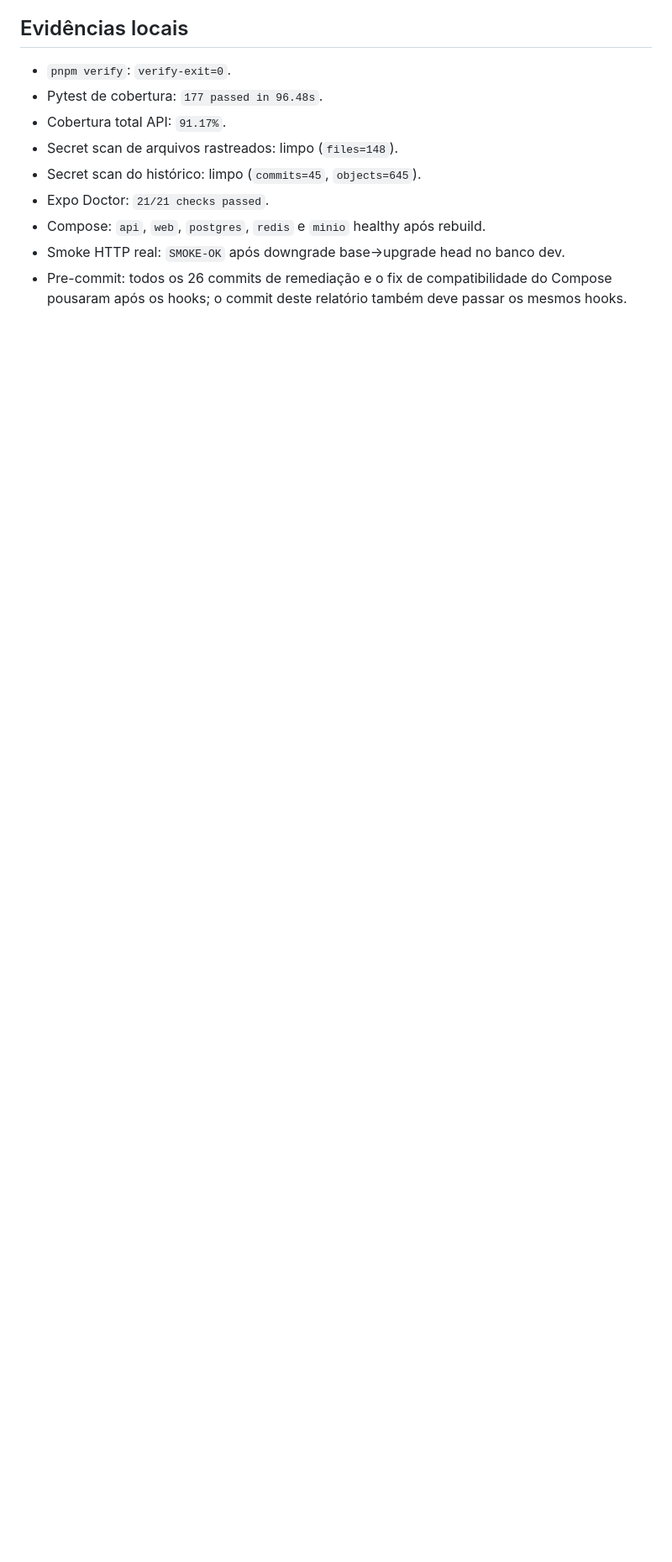
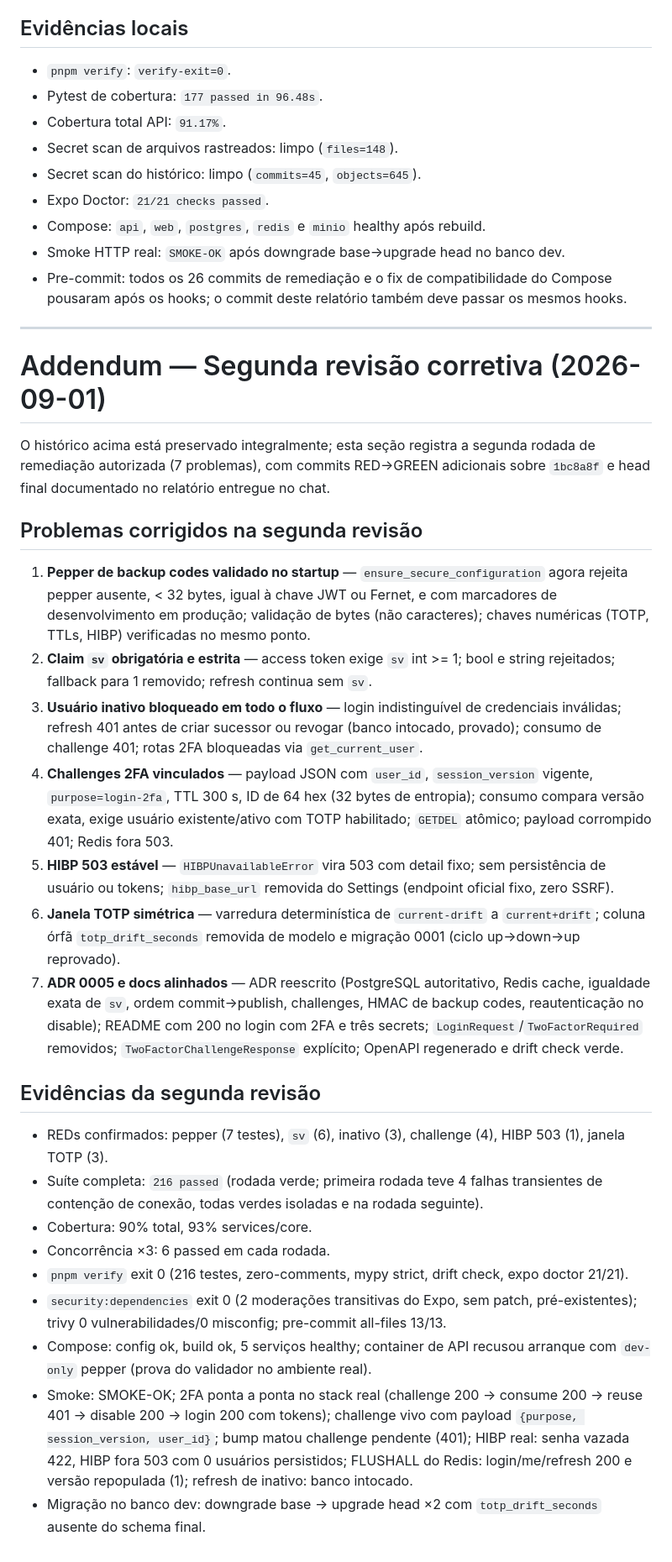
Before and after one commit to RhianB14/CIFRA-FINANCE, a Markdown page: .hermes/reviews/2026-08-31-f1-security-review.md, the part around the change. Shown at 84% size. GitHub-like rendering; blank space fills up the shorter version.

Commit message:
docs(api): record second corrective review addendum

```diff
--- a/.hermes/reviews/2026-08-31-f1-security-review.md
+++ b/.hermes/reviews/2026-08-31-f1-security-review.md
@@ -93,3 +93,31 @@ A validação local consolidada executou `pnpm verify` com saída `verify-exit=0
 - Compose: `api`, `web`, `postgres`, `redis` e `minio` healthy após rebuild.
 - Smoke HTTP real: `SMOKE-OK` após downgrade base→upgrade head no banco dev.
 - Pre-commit: todos os 26 commits de remediação e o fix de compatibilidade do Compose pousaram após os hooks; o commit deste relatório também deve passar os mesmos hooks.
+
+---
+
+# Addendum — Segunda revisão corretiva (2026-09-01)
+
+O histórico acima está preservado integralmente; esta seção registra a segunda rodada de remediação autorizada (7 problemas), com commits RED→GREEN adicionais sobre `1bc8a8f` e head final documentado no relatório entregue no chat.
+
+## Problemas corrigidos na segunda revisão
+
+1. **Pepper de backup codes validado no startup** — `ensure_secure_configuration` agora rejeita pepper ausente, < 32 bytes, igual à chave JWT ou Fernet, e com marcadores de desenvolvimento em produção; validação de bytes (não caracteres); chaves numéricas (TOTP, TTLs, HIBP) verificadas no mesmo ponto.
+2. **Claim `sv` obrigatória e estrita** — access token exige `sv` int >= 1; bool e string rejeitados; fallback para 1 removido; refresh continua sem `sv`.
+3. **Usuário inativo bloqueado em todo o fluxo** — login indistinguível de credenciais inválidas; refresh 401 antes de criar sucessor ou revogar (banco intocado, provado); consumo de challenge 401; rotas 2FA bloqueadas via `get_current_user`.
+4. **Challenges 2FA vinculados** — payload JSON com `user_id`, `session_version` vigente, `purpose=login-2fa`, TTL 300 s, ID de 64 hex (32 bytes de entropia); consumo compara versão exata, exige usuário existente/ativo com TOTP habilitado; `GETDEL` atômico; payload corrompido 401; Redis fora 503.
+5. **HIBP 503 estável** — `HIBPUnavailableError` vira 503 com detail fixo; sem persistência de usuário ou tokens; `hibp_base_url` removida do Settings (endpoint oficial fixo, zero SSRF).
+6. **Janela TOTP simétrica** — varredura determinística de `current-drift` a `current+drift`; coluna órfã `totp_drift_seconds` removida de modelo e migração 0001 (ciclo up→down→up reprovado).
+7. **ADR 0005 e docs alinhados** — ADR reescrito (PostgreSQL autoritativo, Redis cache, igualdade exata de `sv`, ordem commit→publish, challenges, HMAC de backup codes, reautenticação no disable); README com 200 no login com 2FA e três secrets; `LoginRequest`/`TwoFactorRequired` removidos; `TwoFactorChallengeResponse` explícito; OpenAPI regenerado e drift check verde.
+
+## Evidências da segunda revisão
+
+- REDs confirmados: pepper (7 testes), `sv` (6), inativo (3), challenge (4), HIBP 503 (1), janela TOTP (3).
+- Suíte completa: `216 passed` (rodada verde; primeira rodada teve 4 falhas transientes de contenção de conexão, todas verdes isoladas e na rodada seguinte).
+- Cobertura: 90% total, 93% services/core.
+- Concorrência ×3: 6 passed em cada rodada.
+- `pnpm verify` exit 0 (216 testes, zero-comments, mypy strict, drift check, expo doctor 21/21).
+- `security:dependencies` exit 0 (2 moderações transitivas do Expo, sem patch, pré-existentes); trivy 0 vulnerabilidades/0 misconfig; pre-commit all-files 13/13.
+- Compose: config ok, build ok, 5 serviços healthy; container de API recusou arranque com `dev-only` pepper (prova do validador no ambiente real).
+- Smoke: SMOKE-OK; 2FA ponta a ponta no stack real (challenge 200 → consume 200 → reuse 401 → disable 200 → login 200 com tokens); challenge vivo com payload `{purpose, session_version, user_id}`; bump matou challenge pendente (401); HIBP real: senha vazada 422, HIBP fora 503 com 0 usuários persistidos; FLUSHALL do Redis: login/me/refresh 200 e versão repopulada (1); refresh de inativo: banco intocado.
+- Migração no banco dev: downgrade base → upgrade head ×2 com `totp_drift_seconds` ausente do schema final.
```
